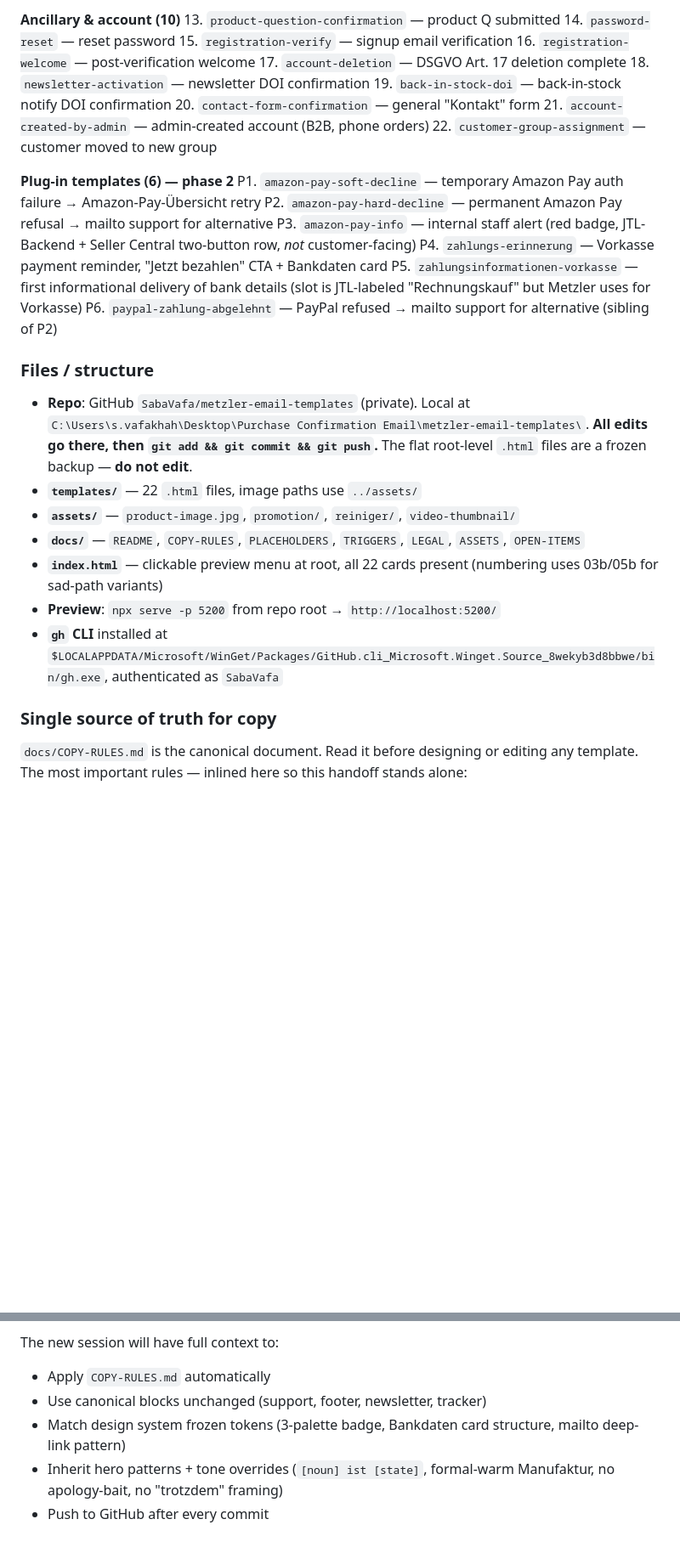
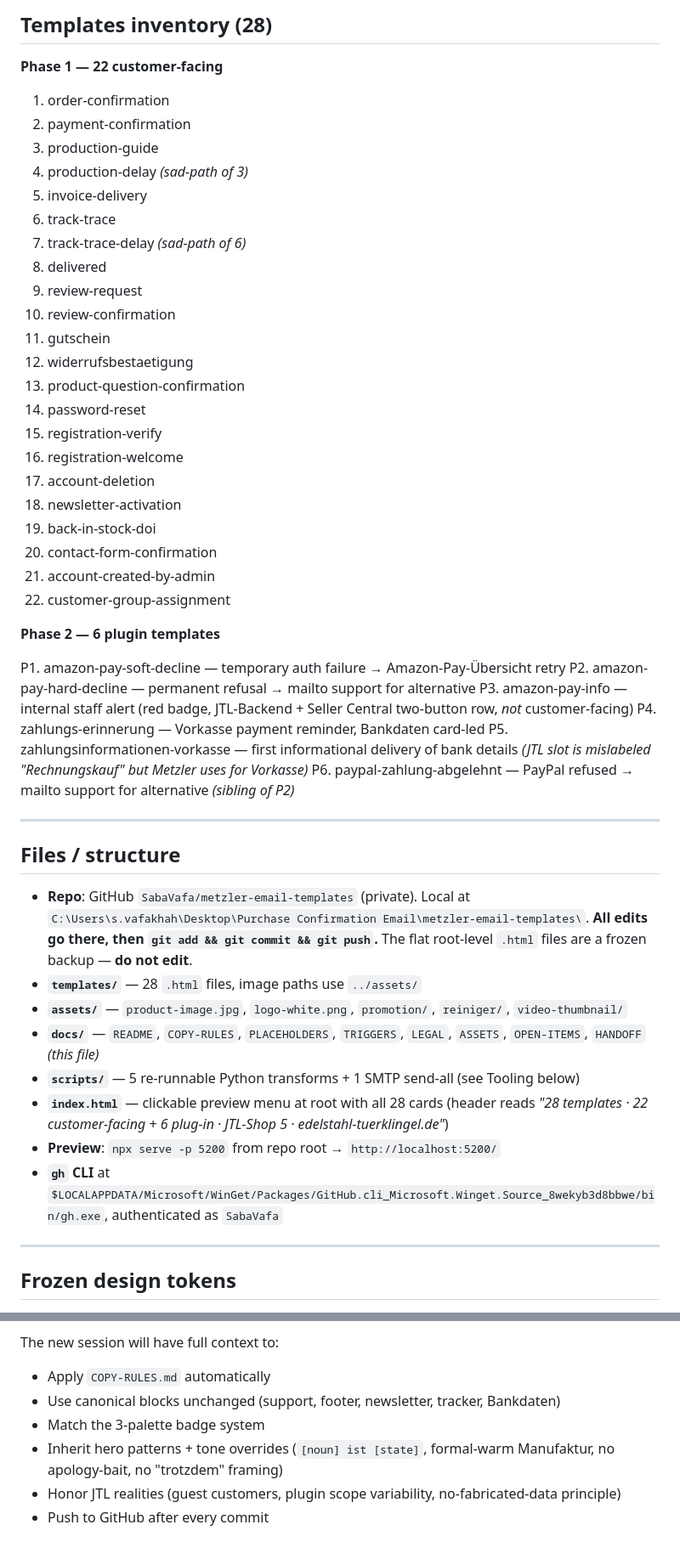
Before and after one commit to SabaVafa/metzler-email-templates, a Markdown page: docs/HANDOFF.md, 2 parts joined by grey strips. Shown at 85% size. Drawn GitHub-style; blank space fills up the shorter version.

```diff
--- a/docs/HANDOFF.md
+++ b/docs/HANDOFF.md
@@ -48,35 +31,53 @@ What this means in practice:
 
-**Ancillary & account (10)**
-13. `product-question-confirmation` — product Q submitted
-14. `password-reset` — reset password
-15. `registration-verify` — signup email verification
-16. `registration-welcome` — post-verification welcome
-17. `account-deletion` — DSGVO Art. 17 deletion complete
-18. `newsletter-activation` — newsletter DOI confirmation
-19. `back-in-stock-doi` — back-in-stock notify DOI confirmation
-20. `contact-form-confirmation` — general "Kontakt" form
-21. `account-created-by-admin` — admin-created account (B2B, phone orders)
-22. `customer-group-assignment` — customer moved to new group
+## Templates inventory (28)
 
-**Plug-in templates (6) — phase 2**
-P1. `amazon-pay-soft-decline` — temporary Amazon Pay auth failure → Amazon-Pay-Übersicht retry
-P2. `amazon-pay-hard-decline` — permanent Amazon Pay refusal → mailto support for alternative
-P3. `amazon-pay-info` — internal staff alert (red badge, JTL-Backend + Seller Central two-button row, *not* customer-facing)
-P4. `zahlungs-erinnerung` — Vorkasse payment reminder, "Jetzt bezahlen" CTA + Bankdaten card
-P5. `zahlungsinformationen-vorkasse` — first informational delivery of bank details (slot is JTL-labeled "Rechnungskauf" but Metzler uses for Vorkasse)
-P6. `paypal-zahlung-abgelehnt` — PayPal refused → mailto support for alternative (sibling of P2)
+**Phase 1 — 22 customer-facing**
+1. order-confirmation
+2. payment-confirmation
+3. production-guide
+4. production-delay *(sad-path of 3)*
+5. invoice-delivery
+6. track-trace
+7. track-trace-delay *(sad-path of 6)*
+8. delivered
+9. review-request
+10. review-confirmation
+11. gutschein
+12. widerrufsbestaetigung
+13. product-question-confirmation
+14. password-reset
+15. registration-verify
+16. registration-welcome
+17. account-deletion
+18. newsletter-activation
+19. back-in-stock-doi
+20. contact-form-confirmation
+21. account-created-by-admin
+22. customer-group-assignment
 
-### Files / structure
+**Phase 2 — 6 plugin templates**
+
+P1. amazon-pay-soft-decline — temporary auth failure → Amazon-Pay-Übersicht retry
+P2. amazon-pay-hard-decline — permanent refusal → mailto support for alternative
+P3. amazon-pay-info — internal staff alert (red badge, JTL-Backend + Seller Central two-button row, *not* customer-facing)
+P4. zahlungs-erinnerung — Vorkasse payment reminder, Bankdaten card-led
+P5. zahlungsinformationen-vorkasse — first informational delivery of bank details *(JTL slot is mislabeled "Rechnungskauf" but Metzler uses for Vorkasse)*
+P6. paypal-zahlung-abgelehnt — PayPal refused → mailto support for alternative *(sibling of P2)*
+
+---
+
+## Files / structure
 
 - **Repo**: GitHub `SabaVafa/metzler-email-templates` (private). Local at `C:\Users\s.vafakhah\Desktop\Purchase Confirmation Email\metzler-email-templates\`. **All edits go there, then `git add && git commit && git push`.** The flat root-level `.html` files are a frozen backup — **do not edit**.
-- **`templates/`** — 22 `.html` files, image paths use `../assets/`
-- **`assets/`** — `product-image.jpg`, `promotion/`, `reiniger/`, `video-thumbnail/`
-- **`docs/`** — `README`, `COPY-RULES`, `PLACEHOLDERS`, `TRIGGERS`, `LEGAL`, `ASSETS`, `OPEN-ITEMS`
-- **`index.html`** — clickable preview menu at root, all 22 cards present (numbering uses 03b/05b for sad-path variants)
+- **`templates/`** — 28 `.html` files, image paths use `../assets/`
+- **`assets/`** — `product-image.jpg`, `logo-white.png`, `promotion/`, `reiniger/`, `video-thumbnail/`
+- **`docs/`** — `README`, `COPY-RULES`, `PLACEHOLDERS`, `TRIGGERS`, `LEGAL`, `ASSETS`, `OPEN-ITEMS`, `HANDOFF` *(this file)*
+- **`scripts/`** — 5 re-runnable Python transforms + 1 SMTP send-all (see Tooling below)
+- **`index.html`** — clickable preview menu at root with all 28 cards (header reads *"28 templates · 22 customer-facing + 6 plug-in · JTL-Shop 5 · edelstahl-tuerklingel.de"*)
 - **Preview**: `npx serve -p 5200` from repo root → `http://localhost:5200/`
-- **`gh` CLI** installed at `$LOCALAPPDATA/Microsoft/WinGet/Packages/GitHub.cli_Microsoft.Winget.Source_8wekyb3d8bbwe/bin/gh.exe`, authenticated as `SabaVafa`
+- **`gh` CLI** at `$LOCALAPPDATA/Microsoft/WinGet/Packages/GitHub.cli_Microsoft.Winget.Source_8wekyb3d8bbwe/bin/gh.exe`, authenticated as `SabaVafa`
 
-### Single source of truth for copy
+---
 
-`docs/COPY-RULES.md` is the canonical document. Read it before designing or editing any template. The most important rules — inlined here so this handoff stands alone:
+## Frozen design tokens
 
@@ -274,7 +388,8 @@ Add: *"continue from this handoff under all listed rules. Start the [chosen phas
 
 The new session will have full context to:
 - Apply `COPY-RULES.md` automatically
-- Use canonical blocks unchanged (support, footer, newsletter, tracker)
-- Match design system frozen tokens (3-palette badge, Bankdaten card structure, mailto deep-link pattern)
+- Use canonical blocks unchanged (support, footer, newsletter, tracker, Bankdaten)
+- Match the 3-palette badge system
 - Inherit hero patterns + tone overrides (`[noun] ist [state]`, formal-warm Manufaktur, no apology-bait, no "trotzdem" framing)
+- Honor JTL realities (guest customers, plugin scope variability, no-fabricated-data principle)
 - Push to GitHub after every commit
```
Also changed, not shown: other parts of docs/HANDOFF.md (+226 -130 lines).
